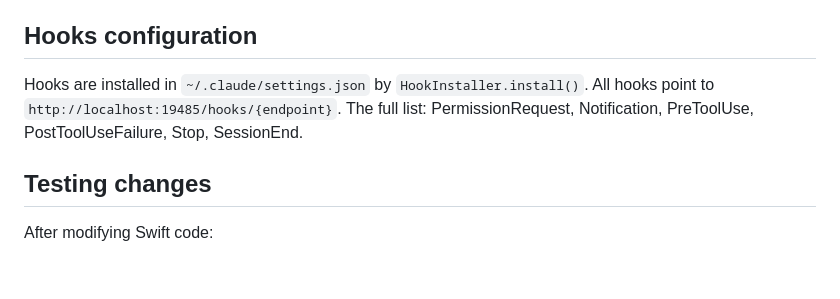
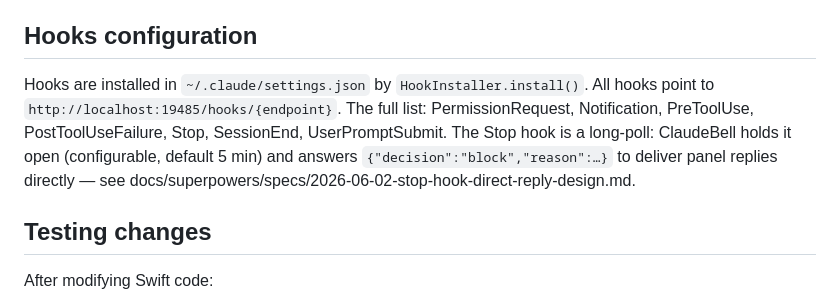
Before and after one commit to virgolus/claude_bell, a Markdown page: CLAUDE.md, the part around the change. Drawn GitHub-style; blank space fills up the shorter version.

Commit message:
Document UserPromptSubmit hook and Stop long-poll in CLAUDE.md

```diff
--- a/CLAUDE.md
+++ b/CLAUDE.md
@@ -32,7 +32,7 @@ See [BUILDING.md](BUILDING.md) for the build workflow.
 
 ## Hooks configuration
 
-Hooks are installed in `~/.claude/settings.json` by `HookInstaller.install()`. All hooks point to `http://localhost:19485/hooks/{endpoint}`. The full list: PermissionRequest, Notification, PreToolUse, PostToolUseFailure, Stop, SessionEnd.
+Hooks are installed in `~/.claude/settings.json` by `HookInstaller.install()`. All hooks point to `http://localhost:19485/hooks/{endpoint}`. The full list: PermissionRequest, Notification, PreToolUse, PostToolUseFailure, Stop, SessionEnd, UserPromptSubmit. The Stop hook is a long-poll: ClaudeBell holds it open (configurable, default 5 min) and answers `{"decision":"block","reason":…}` to deliver panel replies directly — see docs/superpowers/specs/2026-06-02-stop-hook-direct-reply-design.md.
 
 ## Testing changes
 
```
